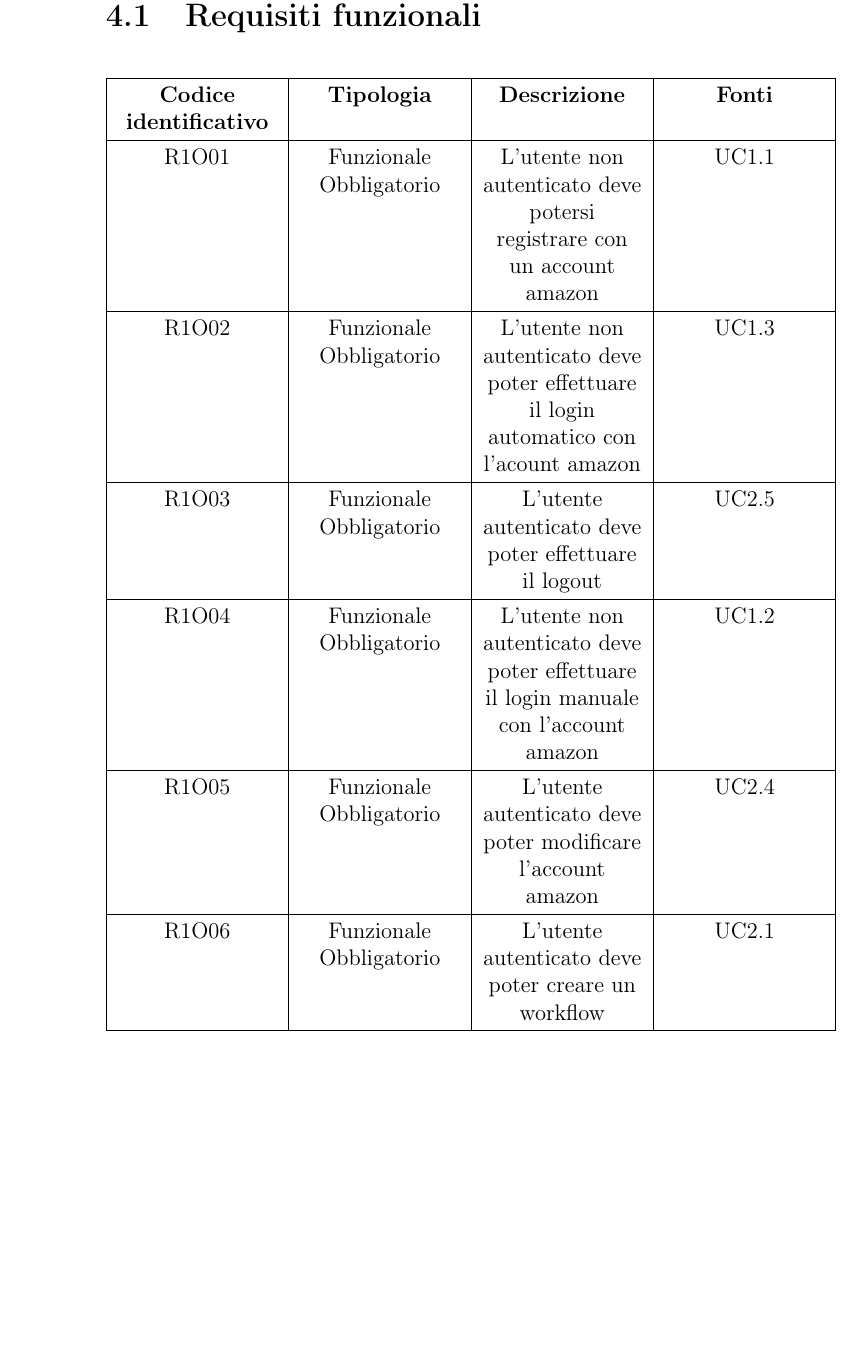
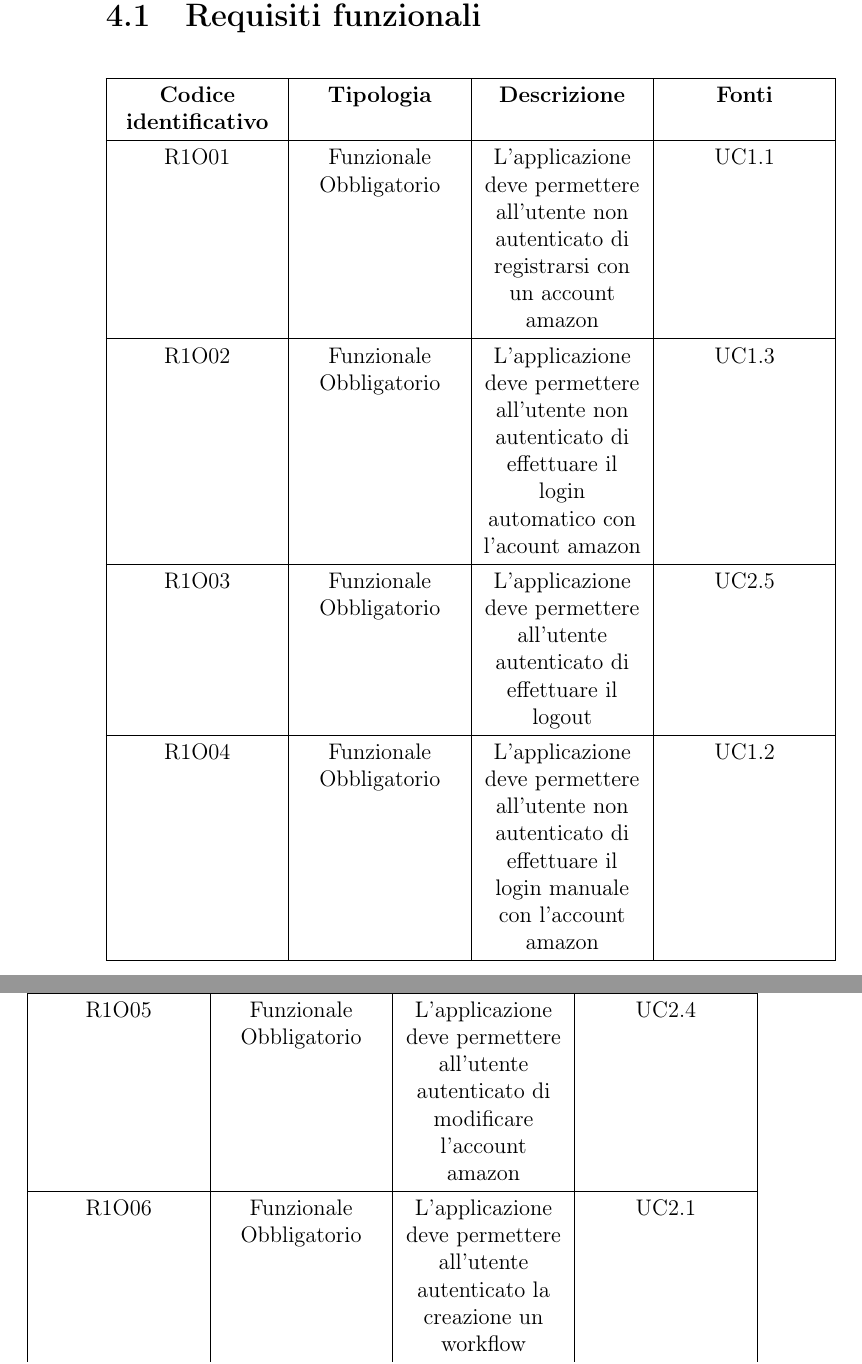
Before and after one commit to mirkofranco/ProgettoSWEDocumentazione, a LaTeX book (Esterni/AnalisiDeiRequisiti/AnalisiDeiRequisiti.tex, which reads Esterni/AnalisiDeiRequisiti/sezioni/requisiti.tex): part of page 30 of 43 before the commit and two parts of pages 30 and 31 of 43 after it, the two joined at a grey line, cut so that both start at the same text, the shorter picture padded with empty space. Compiled offline with pdfLaTeX.

Commit message:
Requisiti

```diff
--- a/Esterni/AnalisiDeiRequisiti/sezioni/requisiti.tex
+++ b/Esterni/AnalisiDeiRequisiti/sezioni/requisiti.tex
@@ -29,35 +29,37 @@ dove:
      \textbf{Codice identificativo} & \textbf{Tipologia} & \textbf{Descrizione} & \textbf{Fonti} \\
     \hline
 	\endhead
-	R1O01& Funzionale Obbligatorio &L'utente non autenticato deve potersi registrare con un account amazon& UC1.1	\\
+	R1O01& Funzionale Obbligatorio &L'applicazione deve permettere all'utente non autenticato di registrarsi con un account amazon& UC1.1	\\
 	\hline
-	R1O02& Funzionale Obbligatorio &L'utente non autenticato deve poter effettuare il login automatico con l'acount amazon  & UC1.3\\
+	R1O02& Funzionale Obbligatorio &L'applicazione deve permettere all'utente non autenticato di effettuare il login automatico con l'acount amazon & UC1.3\\
 	\hline
-	R1O03& Funzionale Obbligatorio &L'utente autenticato deve poter effettuare il logout & UC2.5\\
+	R1O03& Funzionale Obbligatorio &L'applicazione deve permettere all'utente autenticato di  effettuare il logout & UC2.5\\
 	\hline
-	R1O04& Funzionale Obbligatorio &L'utente non autenticato deve poter effettuare il login manuale con l'account amazon& UC1.2\\
+	R1O04& Funzionale Obbligatorio &L'applicazione deve permettere all'utente non autenticato di effettuare il login manuale con l'account amazon& UC1.2\\
 	\hline
-	R1O05& Funzionale Obbligatorio&L'utente autenticato deve poter modificare l'account amazon& UC2.4\\
+	R1O05& Funzionale Obbligatorio&L'applicazione deve permettere all'utente autenticato di modificare l'account amazon& UC2.4\\
 	\hline
-	R1O06&Funzionale Obbligatorio &L'utente autenticato deve poter creare un workflow& UC2.1\\
+	R1O06&Funzionale Obbligatorio &L'applicazione deve permettere all'utente autenticato la  creazione un workflow& UC2.1\\
 	\hline
-	R1O06.01&Funzionale Obbligatorio& L'utente autenticato deve poter inserire il nome del workflow  & UC2.1.1\\
+	R1O06.01&Funzionale Obbligatorio& L'applicazione deve permettere all'utente autenticato di inserire il nome del workflow  & UC2.1.1\\
 	\hline
-	R1O06.02&Funzionale Obbligatorio&L'utente autenticato deve poter aggiungere un blocco e configurarlo  &UC2.1.2 UC2.1.3\\
+	R1O06.02&Funzionale Obbligatorio&L'applicazione deve permettere all'utente autenticato di aggiungere un blocco &UC2.1.2\\
 	\hline
-	R1O07&Funzionale Obbligatorio& L'utente autenticato deve poter eliminare un workflow  &UC2.2\\
+	R1O06.03&Funzionale Obbligatorio&L'applicazione deve permettere all'utente autenticato di configurare un blocco&UC2.1.3\\
 	\hline
-	R1O08&Funzionale Obbligatorio &L'utente autenticato deve poter modificare un workflow&UC2.3\\
+	R1O07&Funzionale Obbligatorio& L'applicazione deve permettere all'utente autenticato di  eliminare un workflow  &UC2.2\\
 	\hline
-	R1O09& Funzionale Obbligatorio&L'utente deve poter inserire un pin per proteggere il workflow & Interno \\
+	R1O08&Funzionale Obbligatorio &L'applicazione deve permettere all'utente autenticato di modificare un workflow&UC2.3\\
 	\hline
-	R1O10&Funzionale Obbligatorio & L'utente deve poter gestire una lista& Interno\\
+	R1O09& Funzionale Obbligatorio&L'utente tramite Alexa deve poter inserire un pin per proteggere il workflow & Interno \\
 	\hline
-	R1O11&Funzionale Obbligatorio  &L'utente autenticato deve poter impostare una sveglia attraverso l'echo &Interno\\
+	R1O10&Funzionale Obbligatorio & L'utente tramite Alexa deve poter gestire una lista& Interno\\
 	\hline
-	R1O12&Funzionale Obbligatorio  &L'utente deve poter mettere in pausa un workflow attraverso l'echo&Interno \\
+	R1O11&Funzionale Obbligatorio &L'utente tramite Alexa deve poter impostare una sveglia &Interno\\
 	\hline
-	R1O013&Funzionale Obbligatorio&Deve essere disponibile un sistema di aiuto per gli utenti che dice in qualsiasi istante in quale punto dell'esecuzione si trova l'utente& Interno\\
+	R1O12&Funzionale Obbligatorio  &L'utente tramite Alexa deve poter mettere in pausa un workflow &Interno \\
+	\hline
+	R1O013&Funzionale Obbligatorio&Alexa deve fornire un sistema di aiuto che dice all'utente in qualsiasi istante in quale punto dell'esecuzione si trova & Interno\\
 	\hline
 \end{tabularx}
 
```
